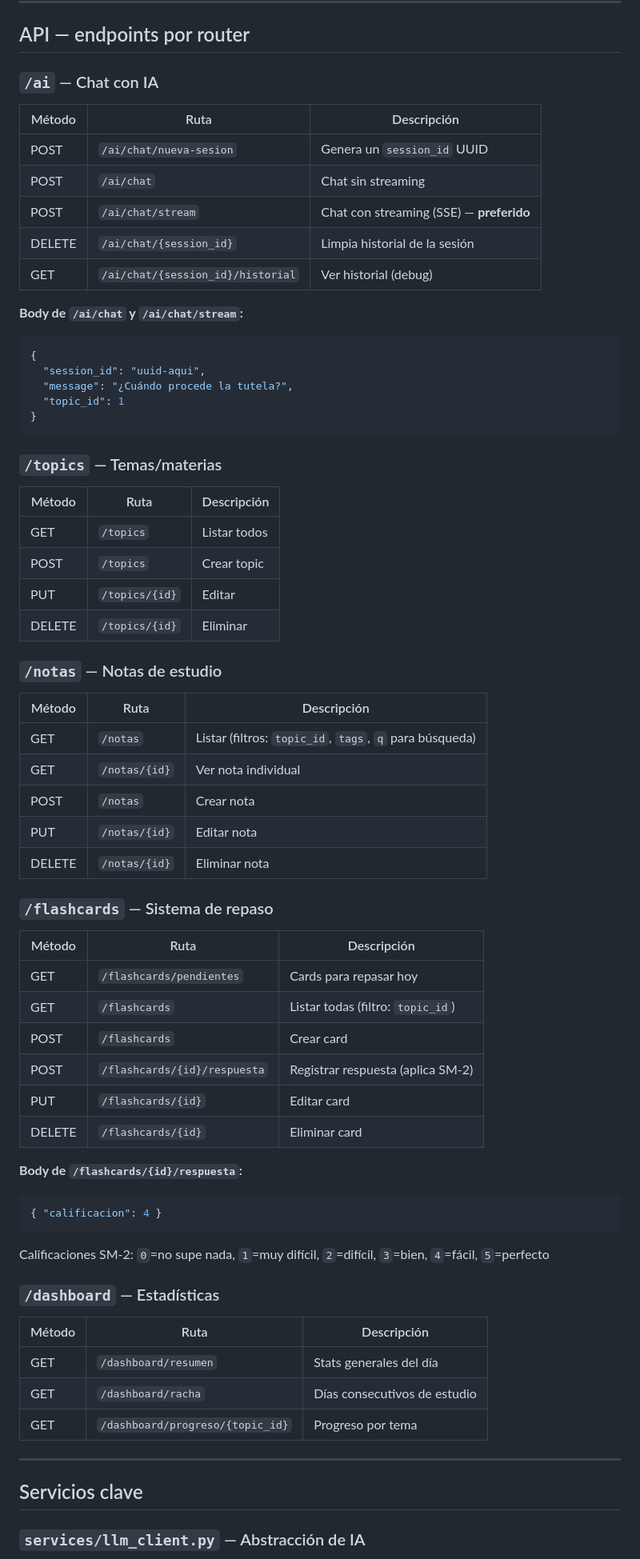
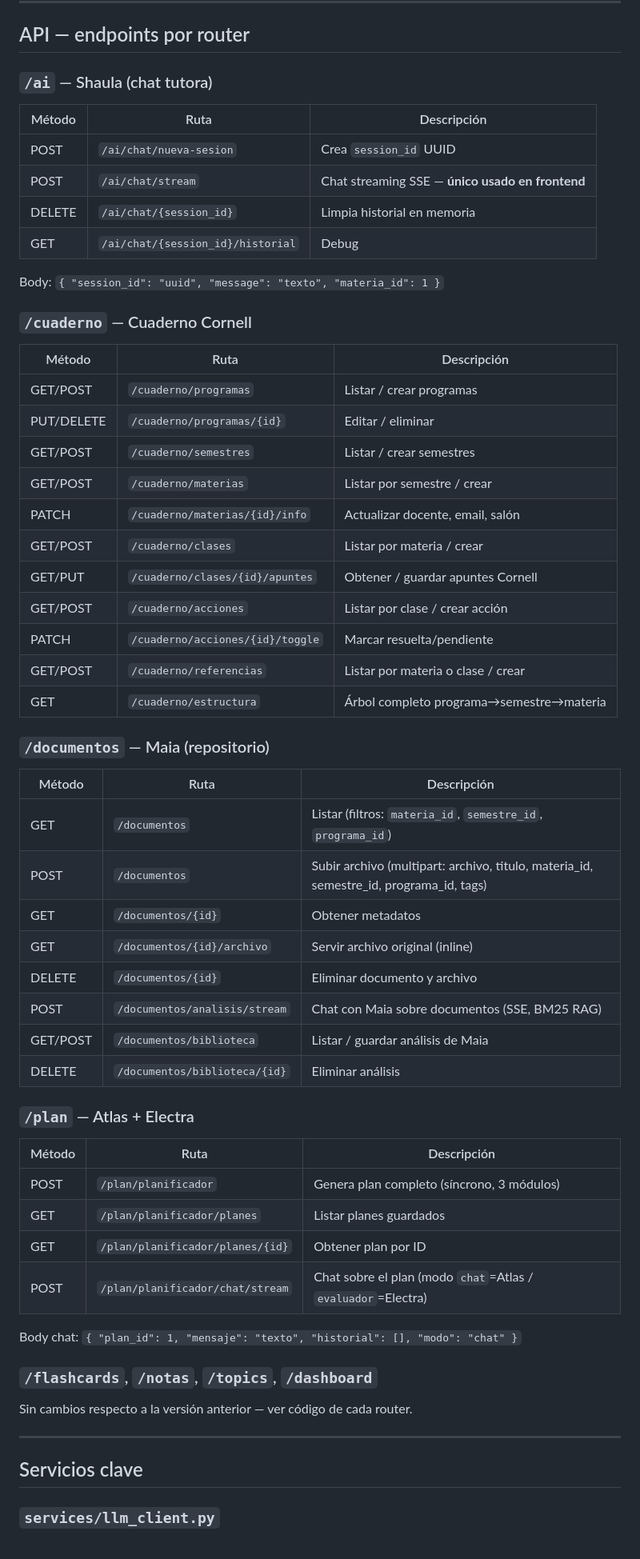
Before and after one commit to warcamilode-cpu/Agente-de-Estudio, a Markdown page: CLAUDE.md, the part around one of its changes. Shown at 80% size. Rendered like a GitHub page.

Commit message:
actualiza CLAUDE.md: routers documentos/plan/cuaderno, schema completo con migraciones, context_builder con 3 fuentes, llm_client con max_tokens, agentes y estado actual

````diff
--- a/CLAUDE.md
+++ b/CLAUDE.md
@@ -163,72 +165,64 @@ CREATE INDEX IF NOT EXISTS idx_flashcards_topic ON flashcards(topic_id);
 
 ## API — endpoints por router
 
-### `/ai` — Chat con IA
+### `/ai` — Shaula (chat tutora)
 
 | Método | Ruta | Descripción |
 |--------|------|-------------|
-| POST | `/ai/chat/nueva-sesion` | Genera un `session_id` UUID |
-| POST | `/ai/chat` | Chat sin streaming |
-| POST | `/ai/chat/stream` | Chat con streaming (SSE) — **preferido** |
-| DELETE | `/ai/chat/{session_id}` | Limpia historial de la sesión |
-| GET | `/ai/chat/{session_id}/historial` | Ver historial (debug) |
+| POST | `/ai/chat/nueva-sesion` | Crea `session_id` UUID |
+| POST | `/ai/chat/stream` | Chat streaming SSE — **único usado en frontend** |
+| DELETE | `/ai/chat/{session_id}` | Limpia historial en memoria |
+| GET | `/ai/chat/{session_id}/historial` | Debug |
 
-**Body de `/ai/chat` y `/ai/chat/stream`:**
-```json
-{
-  "session_id": "uuid-aqui",
-  "message": "¿Cuándo procede la tutela?",
-  "topic_id": 1
-}
-```
+Body: `{ "session_id": "uuid", "message": "texto", "materia_id": 1 }`
 
-### `/topics` — Temas/materias
+### `/cuaderno` — Cuaderno Cornell
 
 | Método | Ruta | Descripción |
 |--------|------|-------------|
-| GET | `/topics` | Listar todos |
-| POST | `/topics` | Crear topic |
-| PUT | `/topics/{id}` | Editar |
-| DELETE | `/topics/{id}` | Eliminar |
+| GET/POST | `/cuaderno/programas` | Listar / crear programas |
+| PUT/DELETE | `/cuaderno/programas/{id}` | Editar / eliminar |
+| GET/POST | `/cuaderno/semestres` | Listar / crear semestres |
+| GET/POST | `/cuaderno/materias` | Listar por semestre / crear |
+| PATCH | `/cuaderno/materias/{id}/info` | Actualizar docente, email, salón |
+| GET/POST | `/cuaderno/clases` | Listar por materia / crear |
+| GET/PUT | `/cuaderno/clases/{id}/apuntes` | Obtener / guardar apuntes Cornell |
+| GET/POST | `/cuaderno/acciones` | Listar por clase / crear acción |
+| PATCH | `/cuaderno/acciones/{id}/toggle` | Marcar resuelta/pendiente |
+| GET/POST | `/cuaderno/referencias` | Listar por materia o clase / crear |
+| GET | `/cuaderno/estructura` | Árbol completo programa→semestre→materia |
 
-### `/notas` — Notas de estudio
+### `/documentos` — Maia (repositorio)
 
 | Método | Ruta | Descripción |
 |--------|------|-------------|
-| GET | `/notas` | Listar (filtros: `topic_id`, `tags`, `q` para búsqueda) |
-| GET | `/notas/{id}` | Ver nota individual |
-| POST | `/notas` | Crear nota |
-| PUT | `/notas/{id}` | Editar nota |
-| DELETE | `/notas/{id}` | Eliminar nota |
+| GET | `/documentos` | Listar (filtros: `materia_id`, `semestre_id`, `programa_id`) |
+| POST | `/documentos` | Subir archivo (multipart: archivo, titulo, materia_id, semestre_id, programa_id, tags) |
+| GET | `/documentos/{id}` | Obtener metadatos |
+| GET | `/documentos/{id}/archivo` | Servir archivo original (inline) |
+| DELETE | `/documentos/{id}` | Eliminar documento y archivo |
+| POST | `/documentos/analisis/stream` | Chat con Maia sobre documentos (SSE, BM25 RAG) |
+| GET/POST | `/documentos/biblioteca` | Listar / guardar análisis de Maia |
+| DELETE | `/documentos/biblioteca/{id}` | Eliminar análisis |
 
-### `/flashcards` — Sistema de repaso
+### `/plan` — Atlas + Electra
 
 | Método | Ruta | Descripción |
 |--------|------|-------------|
-| GET | `/flashcards/pendientes` | Cards para repasar hoy |
-| GET | `/flashcards` | Listar todas (filtro: `topic_id`) |
-| POST | `/flashcards` | Crear card |
-| POST | `/flashcards/{id}/respuesta` | Registrar respuesta (aplica SM-2) |
-| PUT | `/flashcards/{id}` | Editar card |
-| DELETE | `/flashcards/{id}` | Eliminar card |
+| POST | `/plan/planificador` | Genera plan completo (síncrono, 3 módulos) |
+| GET | `/plan/planificador/planes` | Listar planes guardados |
+| GET | `/plan/planificador/planes/{id}` | Obtener plan por ID |
+| POST | `/plan/planificador/chat/stream` | Chat sobre el plan (modo `chat`=Atlas / `evaluador`=Electra) |
 
-**Body de `/flashcards/{id}/respuesta`:**
-```json
-{ "calificacion": 4 }
-```
-Calificaciones SM-2: `0`=no supe nada, `1`=muy difícil, `2`=difícil, `3`=bien, `4`=fácil, `5`=perfecto
+Body chat: `{ "plan_id": 1, "mensaje": "texto", "historial": [], "modo": "chat" }`
 
-### `/dashboard` — Estadísticas
+### `/flashcards`, `/notas`, `/topics`, `/dashboard`
 
-| Método | Ruta | Descripción |
-|--------|------|-------------|
-| GET | `/dashboard/resumen` | Stats generales del día |
-| GET | `/dashboard/racha` | Días consecutivos de estudio |
-| GET | `/dashboard/progreso/{topic_id}` | Progreso por tema |
+Sin cambios respecto a la versión anterior — ver código de cada router.
 
 ---
 
 ## Servicios clave
 
-### `services/llm_client.py` — Abstracción de IA
+### `services/llm_client.py`
 
````
Also changed, not shown: other parts of CLAUDE.md (+157 -148 lines).
